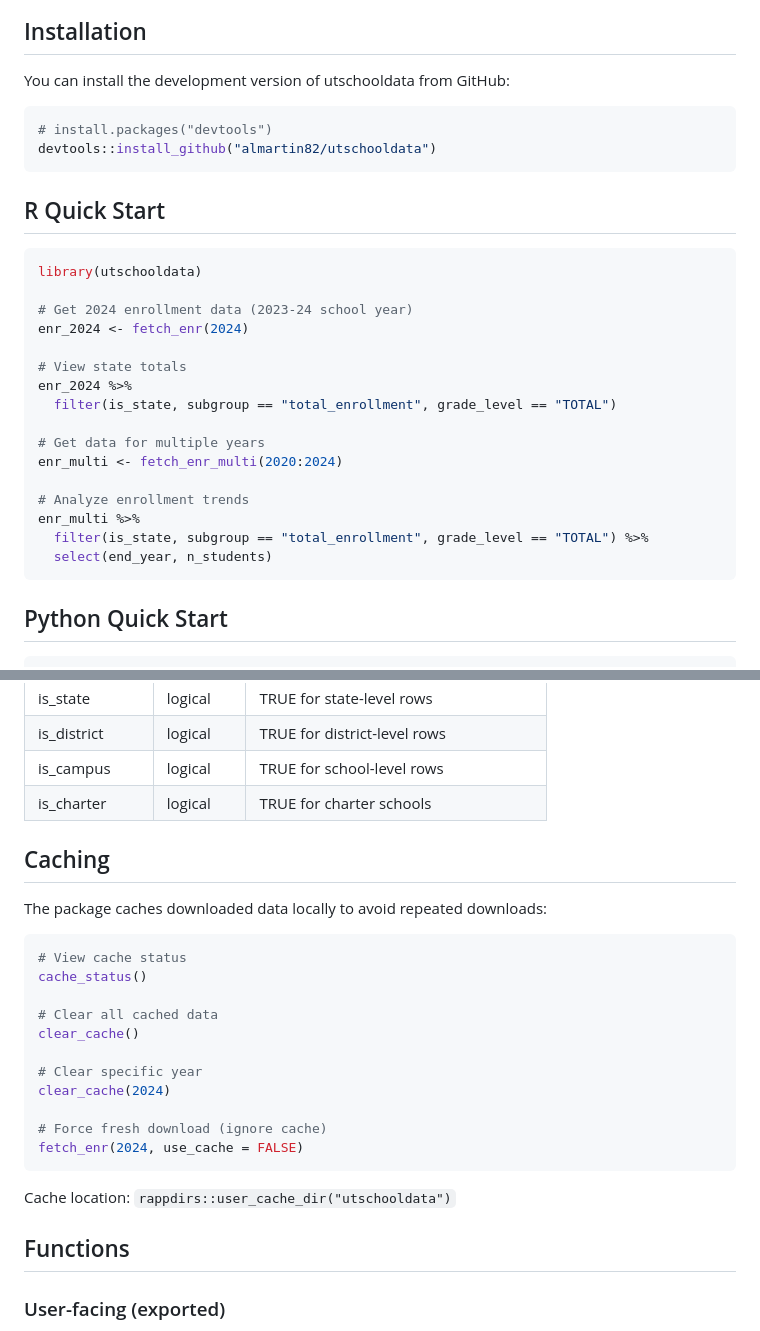
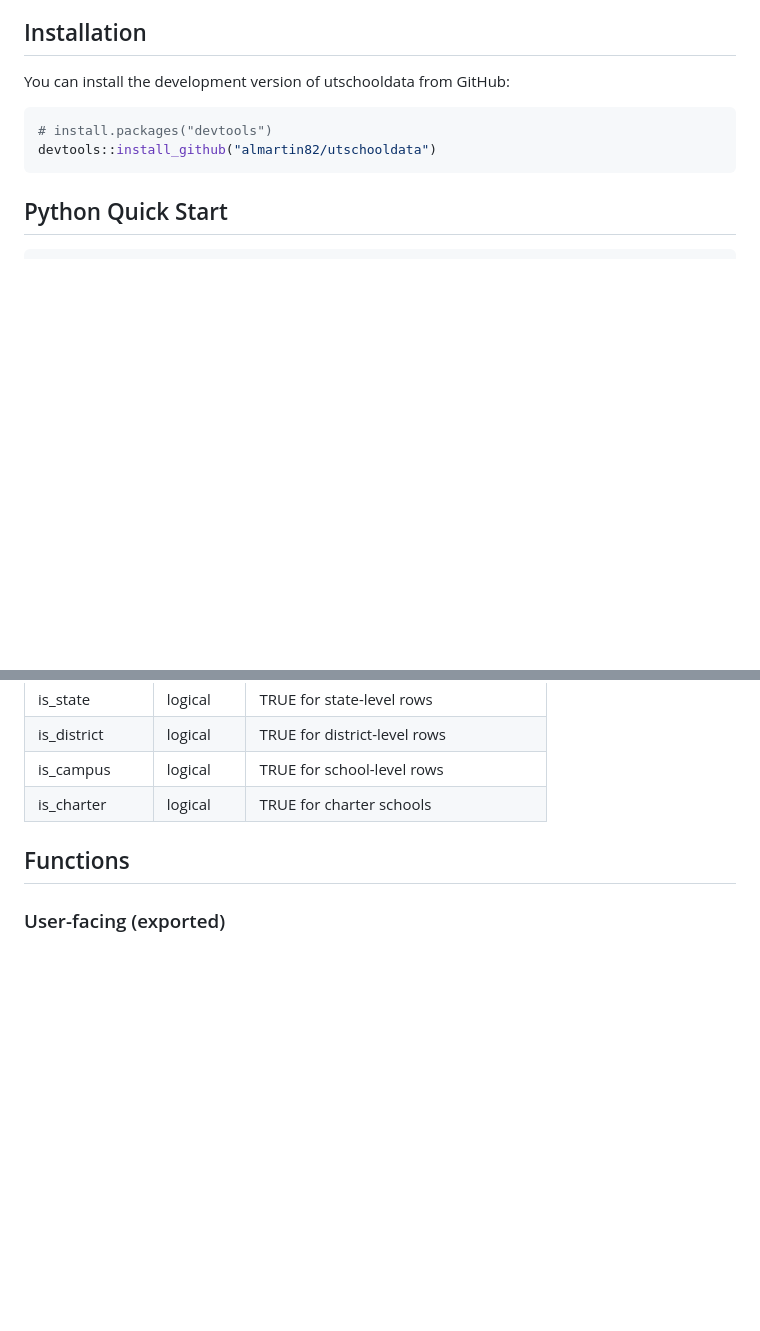
Before and after one commit to almartin82/utschooldata, a Markdown page: README.md, 2 parts joined by grey strips. GitHub-like rendering; blank space fills up the shorter version.

Commit message:
Fix: remove non-matching code blocks from README
Removed R Quick Start and Caching sections because code blocks
don't match anything in the enrollment_hooks vignette, violating
the README-to-vignette matching rule.

Python Quick Start retained (different language exemption).

````diff
--- a/README.md
+++ b/README.md
@@ -18,26 +18,6 @@ You can install the development version of utschooldata from GitHub:
 devtools::install_github("almartin82/utschooldata")
 ```
 
-## R Quick Start
-
-```r
-library(utschooldata)
-
-# Get 2024 enrollment data (2023-24 school year)
-enr_2024 <- fetch_enr(2024)
-
-# View state totals
-enr_2024 %>%
-  filter(is_state, subgroup == "total_enrollment", grade_level == "TOTAL")
-
-# Get data for multiple years
-enr_multi <- fetch_enr_multi(2020:2024)
-
-# Analyze enrollment trends
-enr_multi %>%
-  filter(is_state, subgroup == "total_enrollment", grade_level == "TOTAL") %>%
-  select(end_year, n_students)
-```
 
 ## Python Quick Start
 
@@ -146,25 +126,6 @@ Data is downloaded from the Utah State Board of Education (USBE) Data and Statis
 | is_campus | logical | TRUE for school-level rows |
 | is_charter | logical | TRUE for charter schools |
 
-## Caching
-
-The package caches downloaded data locally to avoid repeated downloads:
-
-```r
-# View cache status
-cache_status()
-
-# Clear all cached data
-clear_cache()
-
-# Clear specific year
-clear_cache(2024)
-
-# Force fresh download (ignore cache)
-fetch_enr(2024, use_cache = FALSE)
-```
-
-Cache location: `rappdirs::user_cache_dir("utschooldata")`
 
 ## Functions
 
````
